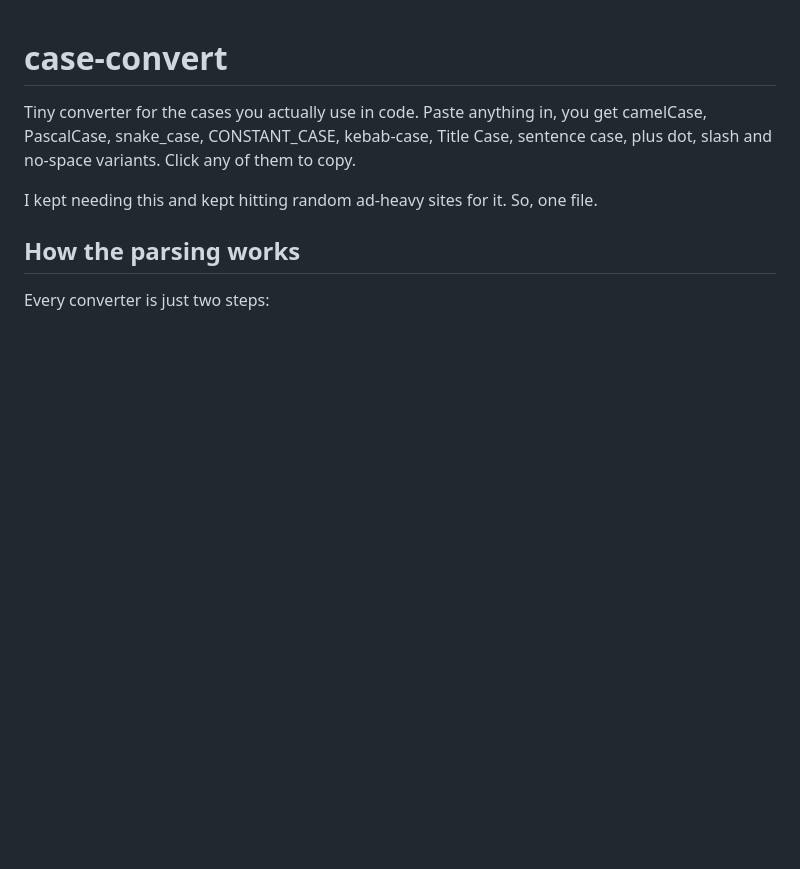
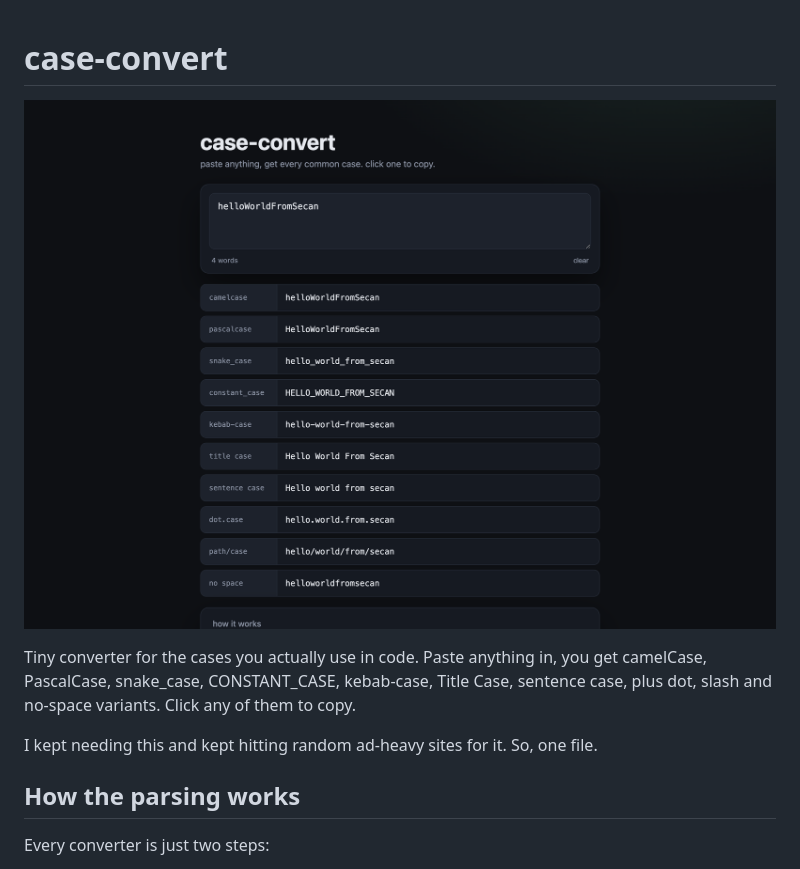
Before and after one commit to secanakbulut/case-convert, a Markdown page: README.md, the part around the change. GitHub-like rendering; pictures changed too: docs/screenshot.png (added); blank space fills up the shorter version.

Commit message:
add screenshots to readme

```diff
--- a/README.md
+++ b/README.md
@@ -1,4 +1,6 @@
 # case-convert
+
+![](docs/screenshot.png)
 
 Tiny converter for the cases you actually use in code. Paste anything in, you get camelCase, PascalCase, snake_case, CONSTANT_CASE, kebab-case, Title Case, sentence case, plus dot, slash and no-space variants. Click any of them to copy.
 
```
